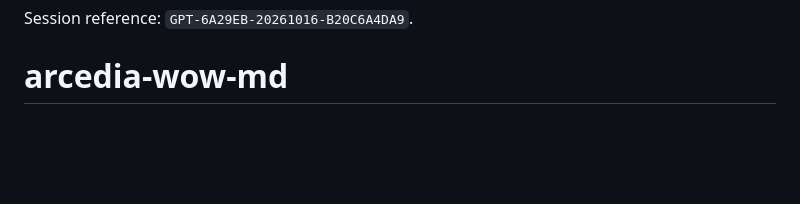
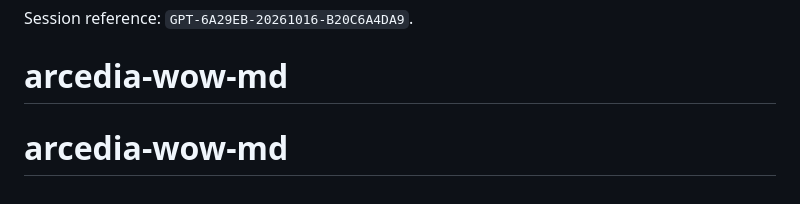
Before and after one commit to exMachinaAl/arcedia-wow-md, a Markdown page: README.md, the part around the change. GitHub-like rendering; blank space fills up the shorter version.

```diff
--- a/README.md
+++ b/README.md
@@ -69,3 +69,4 @@ npm run dev       # dashboard and local status API
 
 Session reference: `GPT-6A29EB-20261016-B20C6A4DA9`.
 # arcedia-wow-md
+# arcedia-wow-md
```
